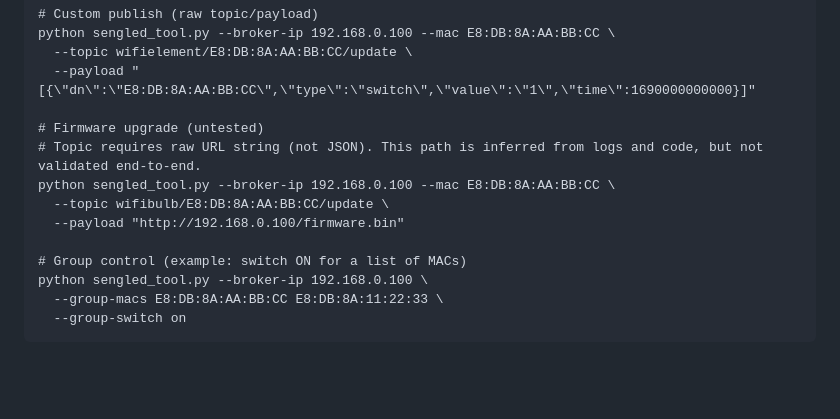
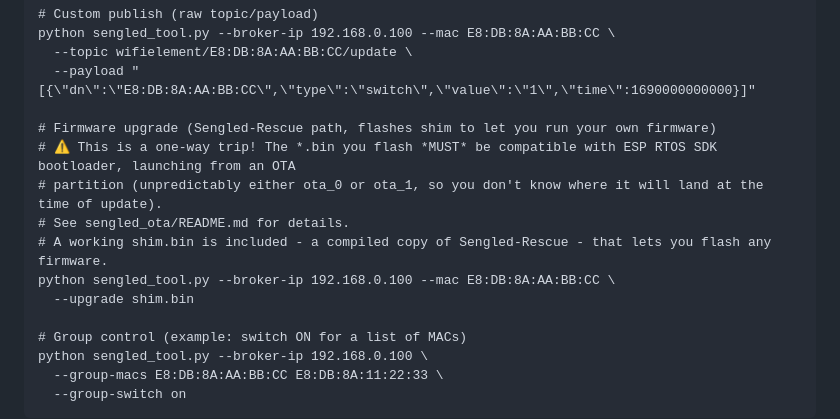
Before and after one commit to samfundev/SengledTools, a Markdown page: README.md, the part around the change. Drawn GitHub-style; blank space fills up the shorter version.

Commit message:
Update README.md
Brief explanation of new upgrade option

```diff
--- a/README.md
+++ b/README.md
@@ -101,11 +101,13 @@ python sengled_tool.py --broker-ip 192.168.0.100 --mac E8:DB:8A:AA:BB:CC \
   --topic wifielement/E8:DB:8A:AA:BB:CC/update \
   --payload "[{\"dn\":\"E8:DB:8A:AA:BB:CC\",\"type\":\"switch\",\"value\":\"1\",\"time\":1690000000000}]"
 
-# Firmware upgrade (untested)
-# Topic requires raw URL string (not JSON). This path is inferred from logs and code, but not validated end-to-end.
+# Firmware upgrade (Sengled-Rescue path, flashes shim to let you run your own firmware)
+# ⚠️ This is a one-way trip! The *.bin you flash *MUST* be compatible with ESP RTOS SDK bootloader, launching from an OTA
+# partition (unpredictably either ota_0 or ota_1, so you don't know where it will land at the time of update).
+# See sengled_ota/README.md for details.
+# A working shim.bin is included - a compiled copy of Sengled-Rescue - that lets you flash any firmware.
 python sengled_tool.py --broker-ip 192.168.0.100 --mac E8:DB:8A:AA:BB:CC \
-  --topic wifibulb/E8:DB:8A:AA:BB:CC/update \
-  --payload "http://192.168.0.100/firmware.bin"
+  --upgrade shim.bin
 
 # Group control (example: switch ON for a list of MACs)
 python sengled_tool.py --broker-ip 192.168.0.100 \
```
